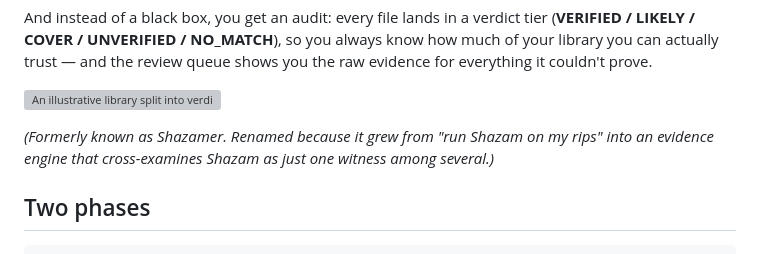
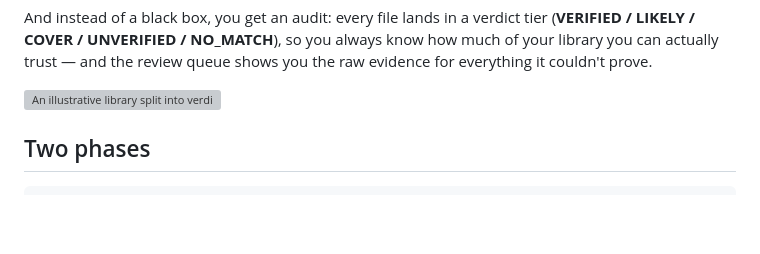
Before and after one commit to ssskay/earditor, a Markdown page: README.md, the part around the change. Rendered like a GitHub page; blank space fills up the shorter version; grey boxes are pictures that could not be loaded.

Commit message:
docs: drop the formerly-Shazamer note

```diff
--- a/README.md
+++ b/README.md
@@ -89,9 +89,6 @@ of your library you can actually trust — and the review queue shows you the ra
 evidence for everything it couldn't prove.
 
 ![An illustrative library split into verdict tiers — 48% already tagged, 31% verified, 9% likely, 7% covers, 5% unverified or no-match — answering "how much of your library can you trust?" All data shown is synthetic.](docs/assets/report-card.svg)
-
-*(Formerly known as Shazamer. Renamed because it grew from "run Shazam on my rips"
-into an evidence engine that cross-examines Shazam as just one witness among several.)*
 
 ## Two phases
 
```
